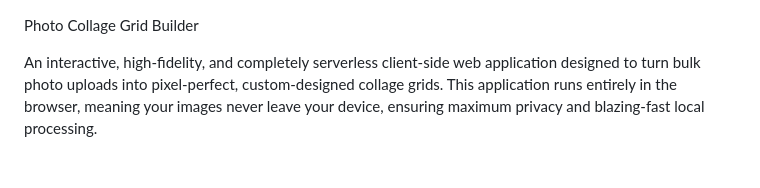
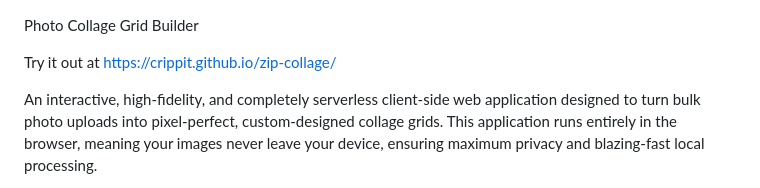
Before and after one commit to crippit/zip-collage, a Markdown page: README.md, the part around the change. Drawn GitHub-style; blank space fills up the shorter version.

Commit message:
Add live demo link to README
Added a link to the live demo of the application.

```diff
--- a/README.md
+++ b/README.md
@@ -1,4 +1,6 @@
 Photo Collage Grid Builder
+
+Try it out at [https://crippit.github.io/zip-collage/](https://crippit.github.io/zip-collage/)
 
 An interactive, high-fidelity, and completely serverless client-side web application designed to turn bulk photo uploads into pixel-perfect, custom-designed collage grids. This application runs entirely in the browser, meaning your images never leave your device, ensuring maximum privacy and blazing-fast local processing.
 
```
